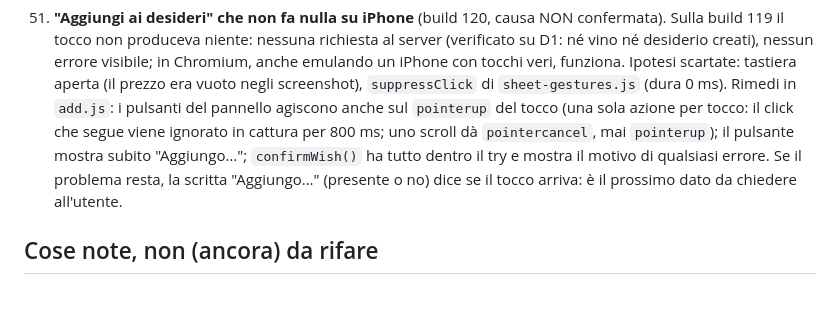
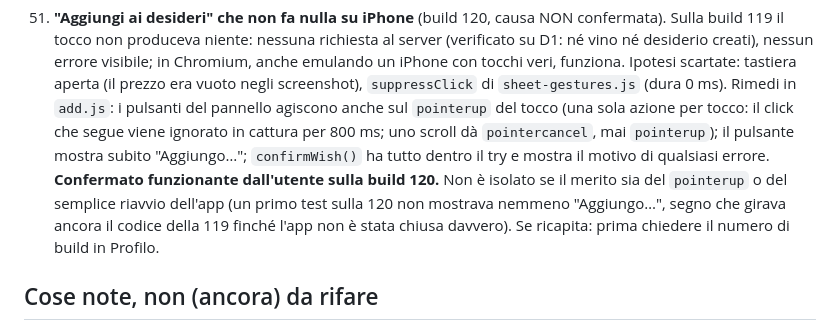
Before and after one commit to pubule/calice, a Markdown page: HANDOFF.md, the part around the change. GitHub-like rendering; blank space fills up the shorter version.

Commit message:
HANDOFF: desideri funzionanti sulla build 120
Co-Authored-By: Claude Opus 5.5 <noreply@anthropic.com>
Claude-Session: https://claude.ai/code/session_01N4RJaF28BHk3R37ypGEqVz

```diff
--- a/HANDOFF.md
+++ b/HANDOFF.md
@@ -1214,9 +1214,12 @@ questo file è il riassunto "dove eravamo rimasti".
     `pointerup` del tocco (una sola azione per tocco: il click che segue
     viene ignorato in cattura per 800 ms; uno scroll dà `pointercancel`, mai
     `pointerup`); il pulsante mostra subito "Aggiungo…"; `confirmWish()` ha
-    tutto dentro il try e mostra il motivo di qualsiasi errore. Se il
-    problema resta, la scritta "Aggiungo…" (presente o no) dice se il tocco
-    arriva: è il prossimo dato da chiedere all'utente.
+    tutto dentro il try e mostra il motivo di qualsiasi errore. **Confermato
+    funzionante dall'utente sulla build 120.** Non è isolato se il merito sia
+    del `pointerup` o del semplice riavvio dell'app (un primo test sulla 120
+    non mostrava nemmeno "Aggiungo…", segno che girava ancora il codice
+    della 119 finché l'app non è stata chiusa davvero). Se ricapita: prima
+    chiedere il numero di build in Profilo.
 
 ## Cose note, non (ancora) da rifare
 
```
